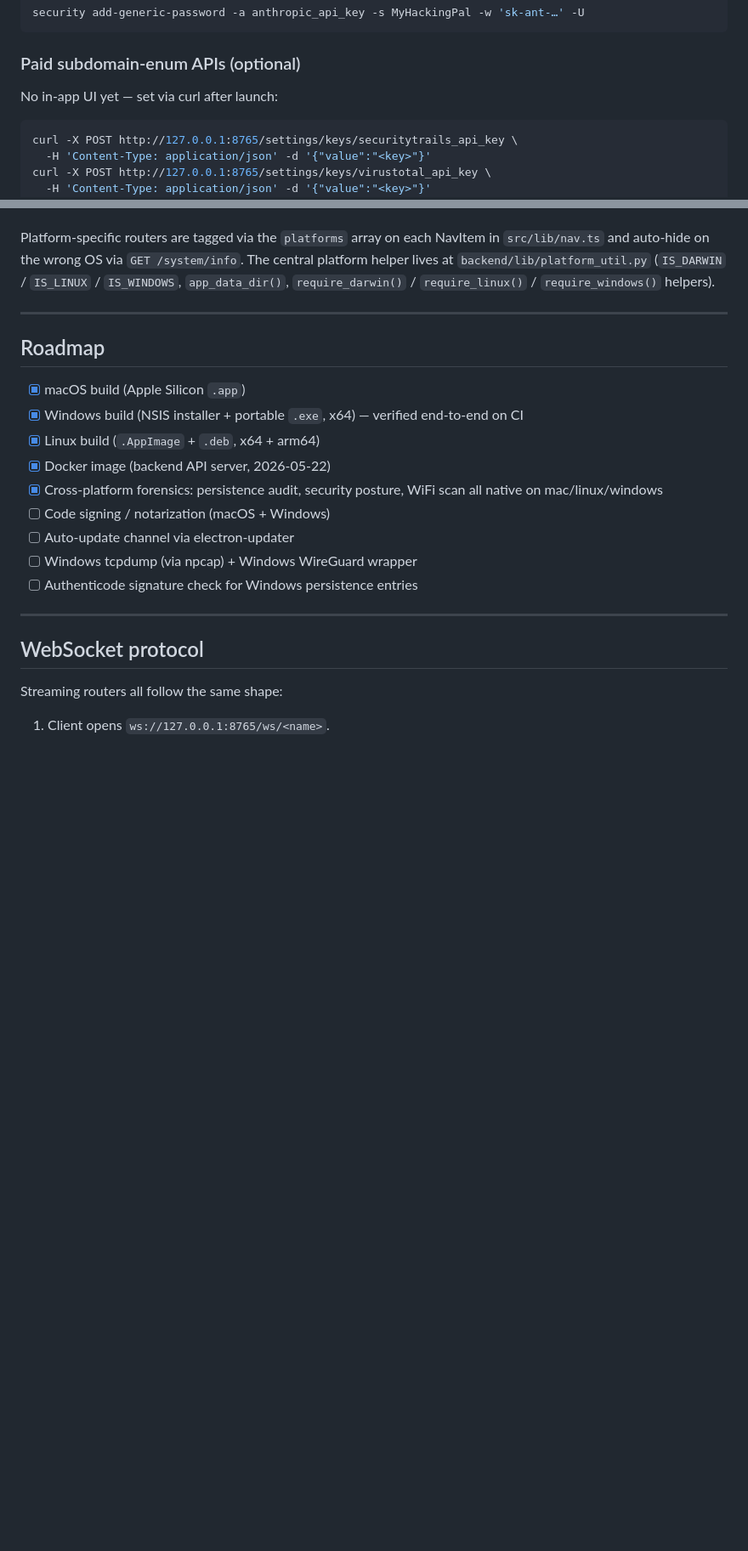
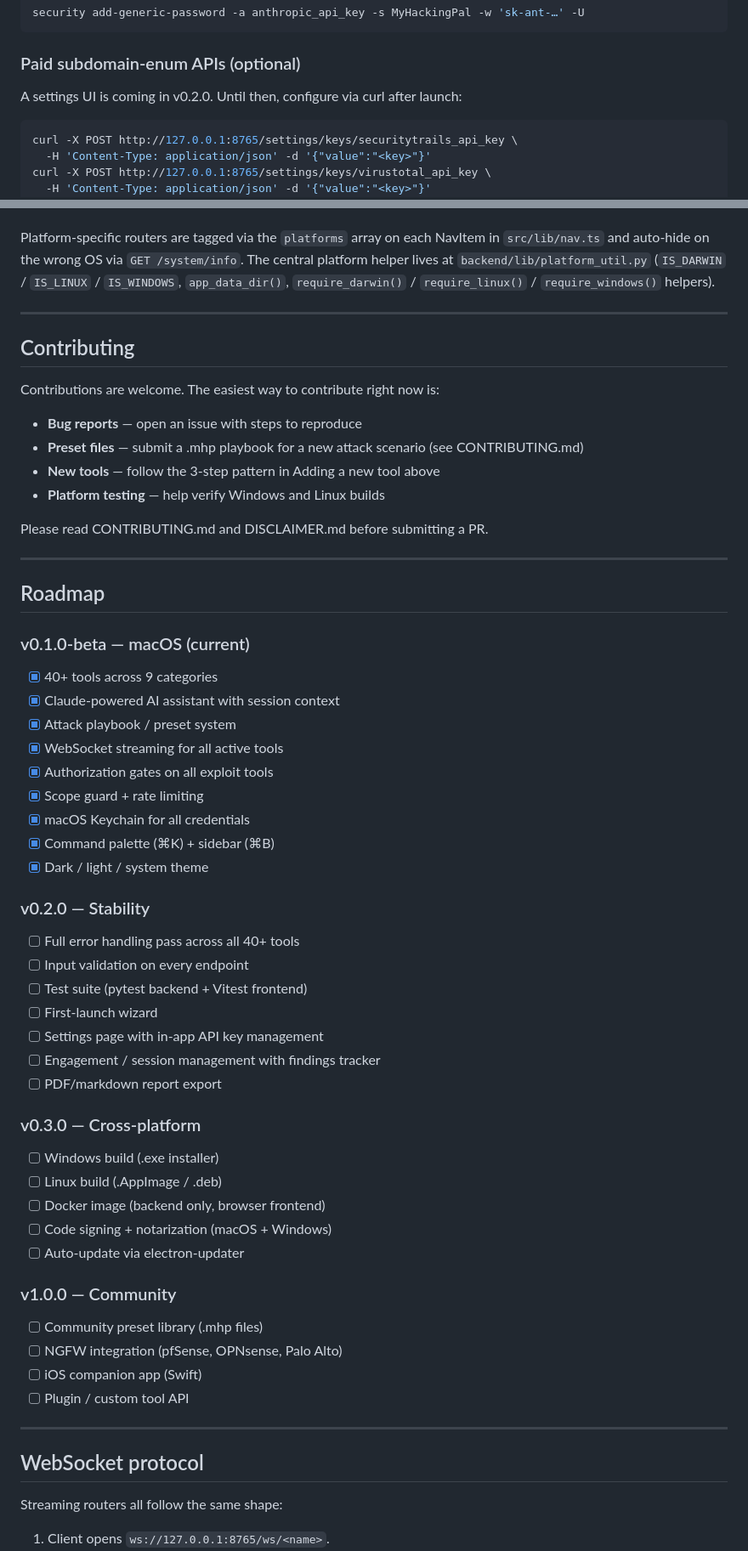
Before and after one commit to hackingpal/hackingpal, a Markdown page: README.md, 2 parts joined by grey strips. Shown at 85% size. Rendered like a GitHub page; blank space fills up the shorter version.

Commit message:
docs: fix paths, expand roadmap, add contributing section
Co-Authored-By: Claude Opus 4.7 (1M context) <noreply@anthropic.com>

````diff
--- a/README.md
+++ b/README.md
@@ -304,7 +306,7 @@ security add-generic-password -a anthropic_api_key -s MyHackingPal -w 'sk-ant-
 
 ### Paid subdomain-enum APIs (optional)
 
-No in-app UI yet — set via curl after launch:
+A settings UI is coming in v0.2.0. Until then, configure via curl after launch:
 
 ```sh
 curl -X POST http://127.0.0.1:8765/settings/keys/securitytrails_api_key \
@@ -415,17 +417,53 @@ helpers).
 
 ---
 
+## Contributing
+
+Contributions are welcome. The easiest way to contribute right now is:
+
+- **Bug reports** — open an issue with steps to reproduce
+- **Preset files** — submit a .mhp playbook for a new attack scenario (see CONTRIBUTING.md)
+- **New tools** — follow the 3-step pattern in Adding a new tool above
+- **Platform testing** — help verify Windows and Linux builds
+
+Please read CONTRIBUTING.md and DISCLAIMER.md before submitting a PR.
+
+---
+
 ## Roadmap
 
-- [x] macOS build (Apple Silicon `.app`)
-- [x] Windows build (NSIS installer + portable `.exe`, x64) — verified end-to-end on CI
-- [x] Linux build (`.AppImage` + `.deb`, x64 + arm64)
-- [x] Docker image (backend API server, 2026-05-22)
-- [x] Cross-platform forensics: persistence audit, security posture, WiFi scan all native on mac/linux/windows
-- [ ] Code signing / notarization (macOS + Windows)
-- [ ] Auto-update channel via electron-updater
-- [ ] Windows tcpdump (via npcap) + Windows WireGuard wrapper
-- [ ] Authenticode signature check for Windows persistence entries
+### v0.1.0-beta — macOS (current)
+- [x] 40+ tools across 9 categories
+- [x] Claude-powered AI assistant with session context
+- [x] Attack playbook / preset system
+- [x] WebSocket streaming for all active tools
+- [x] Authorization gates on all exploit tools
+- [x] Scope guard + rate limiting
+- [x] macOS Keychain for all credentials
+- [x] Command palette (⌘K) + sidebar (⌘B)
+- [x] Dark / light / system theme
+
+### v0.2.0 — Stability
+- [ ] Full error handling pass across all 40+ tools
+- [ ] Input validation on every endpoint
+- [ ] Test suite (pytest backend + Vitest frontend)
+- [ ] First-launch wizard
+- [ ] Settings page with in-app API key management
+- [ ] Engagement / session management with findings tracker
+- [ ] PDF/markdown report export
+
+### v0.3.0 — Cross-platform
+- [ ] Windows build (.exe installer)
+- [ ] Linux build (.AppImage / .deb)
+- [ ] Docker image (backend only, browser frontend)
+- [ ] Code signing + notarization (macOS + Windows)
+- [ ] Auto-update via electron-updater
+
+### v1.0.0 — Community
+- [ ] Community preset library (.mhp files)
+- [ ] NGFW integration (pfSense, OPNsense, Palo Alto)
+- [ ] iOS companion app (Swift)
+- [ ] Plugin / custom tool API
 
 ---
 
````
Also changed, not shown: other parts of README.md (+3 -1 lines).
